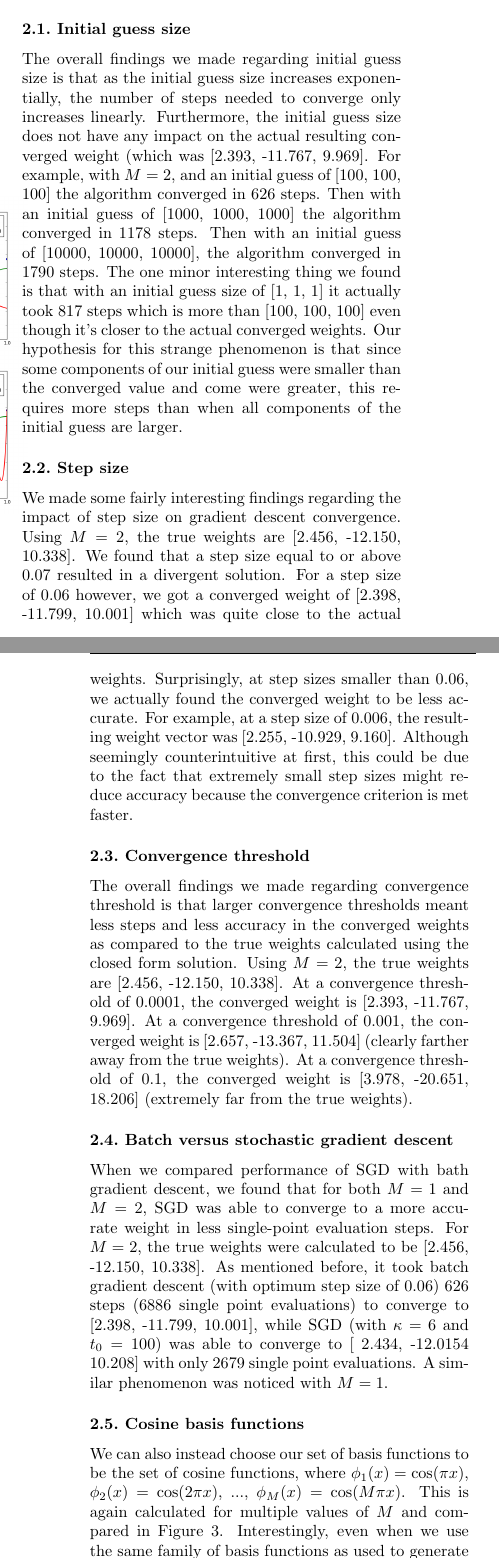
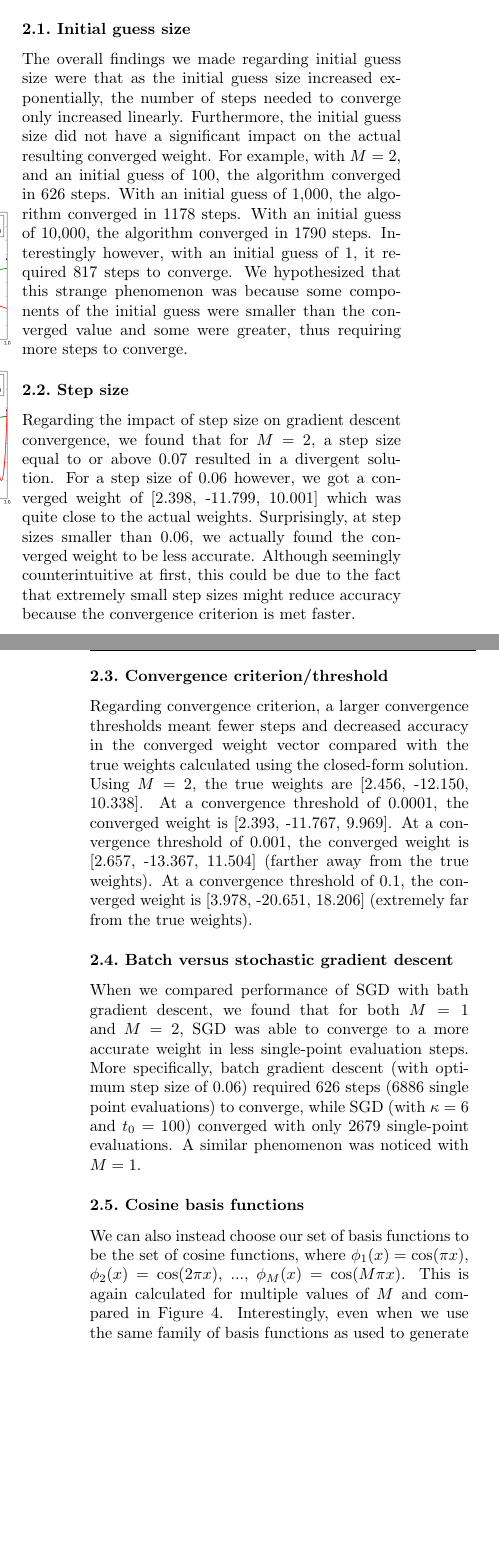
Before and after one commit to liandrea4/6.867-hw1, a LaTeX problem sheet (hw1.tex): two parts of the columns of pages 3 and 4 of 7 before the commit and two parts of the columns of pages 3 and 4 of 6 after it, joined at a grey line, cut so that both start at the same text, the shorter picture padded with empty space. The pictures show the PDF file hw1.pdf that the author committed with the source.

Commit message:
Cut down on words and figure # changes

```diff
--- a/hw1.tex
+++ b/hw1.tex
@@ -157,19 +157,19 @@ Our choice of $M$, the degree of our polynomial basis, largely determines the fi
 After using the closed-form solution to determine the optimum weights for a given $M$, we then proceeded to reproduce these weights through batch and stochastic gradient descent. In order to use gradient descent we needed an objective function which was simply the sum of squares error function. To create the function we would multiply together the $x$ input and the weight vector to get a guess and then find the difference between this guess and the actual $y$ value. We then squared this difference and summed up all these squared differences throughout the entire dataset. To find the gradient we simply took the derivative of this loss function and verified its accuracy with the numeric gradient. We discovered at multiple $M$ values and weight vectors that the gradients were consistent with one another meaning that our calculated gradient was correct. Due to the nature of the fact that the dataset was created by a cosine function we found that choosing $M = 1$ gave a much larger loss than choosing $M = 2/3$ (basically an order of magnitude of difference). We made the following observations regarding the impact of initial guess, step size, and convergence thresholds on batch gradient descent for $M$ values of 2 and 3.
 
 \subsection{Initial guess size}
-The overall findings we made regarding initial guess size is that as the initial guess size increases exponentially, the number of steps needed to converge only increases linearly. Furthermore, the initial guess size does not have any impact on the actual resulting converged weight (which was  [2.393, -11.767, 9.969]. For example, with $M = 2$, and an initial guess of [100, 100, 100] the algorithm converged in 626 steps. Then with an initial guess of [1000, 1000, 1000] the algorithm converged in 1178 steps. Then with an initial guess of [10000, 10000, 10000], the algorithm converged in 1790 steps. The one minor interesting thing we found is that with an initial guess size of [1, 1, 1]  it actually took 817 steps which is more than [100, 100, 100] even though it's closer to the actual converged weights. Our hypothesis for this strange phenomenon is that since some components of our initial guess were smaller than the converged value and come were greater, this requires more steps than when all components of the initial guess are larger.
+The overall findings we made regarding initial guess size were that as the initial guess size increased exponentially, the number of steps needed to converge only increased linearly. Furthermore, the initial guess size did not have a significant impact on the actual resulting converged weight. For example, with $M = 2$, and an initial guess of 100, the algorithm converged in 626 steps. With an initial guess of 1,000, the algorithm converged in 1178 steps. With an initial guess of 10,000, the algorithm converged in 1790 steps. Interestingly however, with an initial guess of 1, it required 817 steps to converge. We hypothesized that this strange phenomenon was because some components of the initial guess were smaller than the converged value and some were greater, thus requiring more steps to converge.
 
 \subsection{Step size}
-We made some fairly interesting findings regarding the impact of step size on gradient descent convergence. Using $M = 2$, the true weights are [2.456, -12.150, 10.338]. We found that a step size equal to or above $0.07$ resulted in a divergent solution. For a step size of $0.06$ however, we got a converged weight of [2.398, -11.799, 10.001] which was quite close to the actual weights. Surprisingly, at step sizes smaller than $0.06$, we actually found the converged weight to be less accurate. For example, at a step size of $0.006$, the resulting weight vector was [2.255, -10.929, 9.160]. Although seemingly counterintuitive at first, this could be due to the fact that extremely small step sizes might reduce accuracy because the convergence criterion is met faster.
+Regarding the impact of step size on gradient descent convergence, we found that for $M =2$, a step size equal to or above $0.07$ resulted in a divergent solution. For a step size of $0.06$ however, we got a converged weight of [2.398, -11.799, 10.001] which was quite close to the actual weights. Surprisingly, at step sizes smaller than $0.06$, we actually found the converged weight to be less accurate. Although seemingly counterintuitive at first, this could be due to the fact that extremely small step sizes might reduce accuracy because the convergence criterion is met faster.
 
-\subsection{Convergence threshold}
-The overall findings we made regarding convergence threshold is that larger convergence thresholds meant less steps and less accuracy in the converged weights as compared to the true weights calculated using the closed form solution. Using $M = 2$, the true weights are [2.456, -12.150, 10.338]. At a convergence threshold of 0.0001, the converged weight is [2.393, -11.767, 9.969]. At a convergence threshold of 0.001, the converged weight is [2.657, -13.367, 11.504] (clearly farther away from the true weights). At a convergence threshold of 0.1, the converged weight is [3.978, -20.651, 18.206] (extremely far from the true weights).
+\subsection{Convergence criterion/threshold}
+Regarding convergence criterion, a larger convergence thresholds meant fewer steps and decreased accuracy in the converged weight vector compared with the true weights calculated using the closed-form solution. Using $M = 2$, the true weights are [2.456, -12.150, 10.338]. At a convergence threshold of 0.0001, the converged weight is [2.393, -11.767, 9.969]. At a convergence threshold of 0.001, the converged weight is [2.657, -13.367, 11.504] (farther away from the true weights). At a convergence threshold of 0.1, the converged weight is [3.978, -20.651, 18.206] (extremely far from the true weights).
 
 \subsection{Batch versus stochastic gradient descent}
-When we compared performance of SGD with bath gradient descent, we found that for both $M = 1$ and $M = 2$, SGD was able to converge to a more accurate weight in less single-point evaluation steps. For $M = 2$, the true weights were calculated to be [2.456, -12.150, 10.338]. As mentioned before, it took batch gradient descent (with optimum step size of 0.06) 626 steps (6886 single point evaluations) to converge to [2.398, -11.799, 10.001], while SGD (with $\kappa = 6$ and $t_{0} = 100$) was able to converge to [ 2.434, -12.0154  10.208] with only 2679 single point evaluations. A similar phenomenon was noticed with $M = 1$.
+When we compared performance of SGD with bath gradient descent, we found that for both $M = 1$ and $M = 2$, SGD was able to converge to a more accurate weight in less single-point evaluation steps. More specifically, batch gradient descent (with optimum step size of 0.06) required 626 steps (6886 single point evaluations) to converge, while SGD (with $\kappa = 6$ and $t_{0} = 100$) converged with only 2679 single-point evaluations. A similar phenomenon was noticed with $M = 1$.
 
 \subsection{Cosine basis functions}
-We can also instead choose our set of basis functions to be the set of cosine functions, where $\phi_1(x) = \cos(\pi x)$, $\phi_2(x) = \cos(2 \pi x)$, ..., $\phi_M(x) = \cos(M \pi x)$. This is again calculated for multiple values of $M$ and compared in Figure 3. Interestingly, even when we use the same family of basis functions as used to generate the initial data ($M=2$), due to the noise $\epsilon(x)$ added to the initial dataset, the maximum likelihood weight vector does not identically match the actual function used:
+We can also instead choose our set of basis functions to be the set of cosine functions, where $\phi_1(x) = \cos(\pi x)$, $\phi_2(x) = \cos(2 \pi x)$, ..., $\phi_M(x) = \cos(M \pi x)$. This is again calculated for multiple values of $M$ and compared in Figure 4. Interestingly, even when we use the same family of basis functions as used to generate the initial data ($M=2$), due to the noise $\epsilon(x)$ added to the initial dataset, the maximum likelihood weight vector does not identically match the actual function used:
 $$ w =
 \begin{bmatrix}
   1 \\
```
Also changed, not shown: hw1.pdf, hw1.tex (8 more changed lines).
